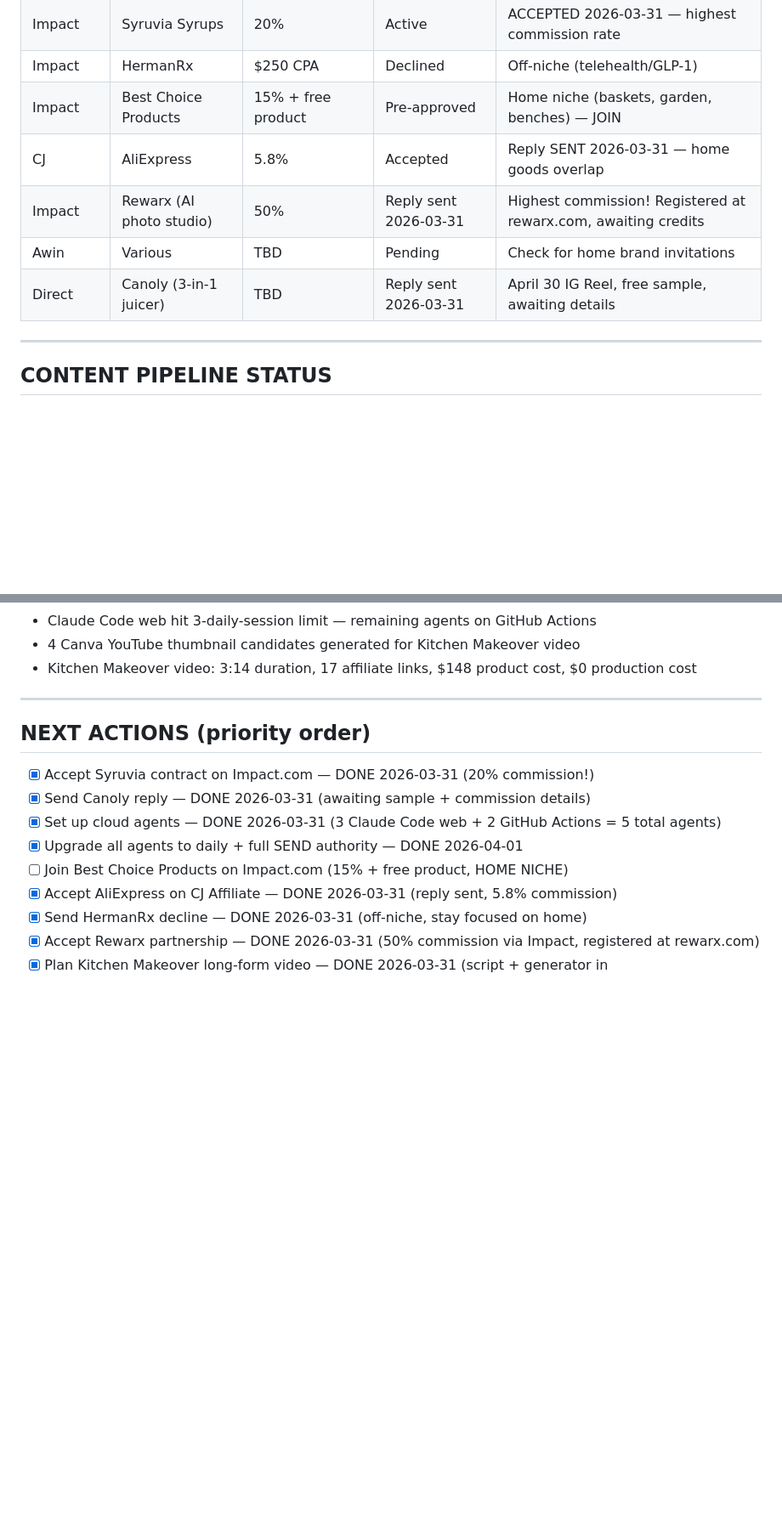
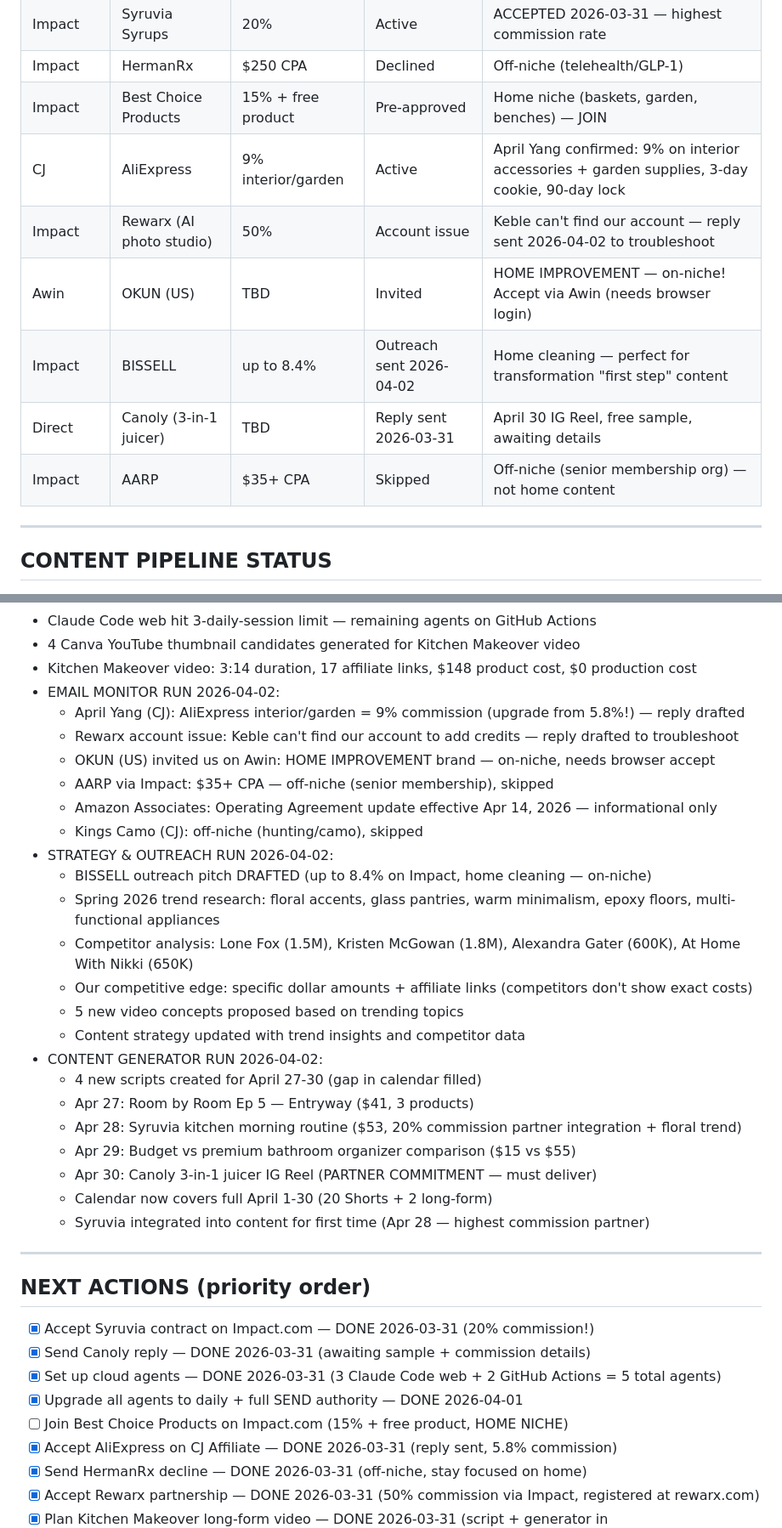
Before and after one commit to ianmcwherter/golden-home-project, a Markdown page: BUSINESS_BRAIN.md, 2 parts joined by grey strips. Shown at 85% size. GitHub-like rendering; blank space fills up the shorter version.

```diff
--- a/BUSINESS_BRAIN.md
+++ b/BUSINESS_BRAIN.md
@@ -62,10 +84,12 @@
 | Impact | Syruvia Syrups | 20% | Active | ACCEPTED 2026-03-31 — highest commission rate |
 | Impact | HermanRx | $250 CPA | Declined | Off-niche (telehealth/GLP-1) |
 | Impact | Best Choice Products | 15% + free product | Pre-approved | Home niche (baskets, garden, benches) — JOIN |
-| CJ | AliExpress | 5.8% | Accepted | Reply SENT 2026-03-31 — home goods overlap |
-| Impact | Rewarx (AI photo studio) | 50% | Reply sent 2026-03-31 | Highest commission! Registered at rewarx.com, awaiting credits |
-| Awin | Various | TBD | Pending | Check for home brand invitations |
+| CJ | AliExpress | 9% interior/garden | Active | April Yang confirmed: 9% on interior accessories + garden supplies, 3-day cookie, 90-day lock |
+| Impact | Rewarx (AI photo studio) | 50% | Account issue | Keble can't find our account — reply sent 2026-04-02 to troubleshoot |
+| Awin | OKUN (US) | TBD | Invited | HOME IMPROVEMENT — on-niche! Accept via Awin (needs browser login) |
+| Impact | BISSELL | up to 8.4% | Outreach sent 2026-04-02 | Home cleaning — perfect for transformation "first step" content |
 | Direct | Canoly (3-in-1 juicer) | TBD | Reply sent 2026-03-31 | April 30 IG Reel, free sample, awaiting details |
+| Impact | AARP | $35+ CPA | Skipped | Off-niche (senior membership org) — not home content |
 
 ---
 
@@ -176,6 +204,28 @@
 - Claude Code web hit 3-daily-session limit — remaining agents on GitHub Actions
 - 4 Canva YouTube thumbnail candidates generated for Kitchen Makeover video
 - Kitchen Makeover video: 3:14 duration, 17 affiliate links, $148 product cost, $0 production cost
+- EMAIL MONITOR RUN 2026-04-02:
+  - April Yang (CJ): AliExpress interior/garden = 9% commission (upgrade from 5.8%!) — reply drafted
+  - Rewarx account issue: Keble can't find our account to add credits — reply drafted to troubleshoot
+  - OKUN (US) invited us on Awin: HOME IMPROVEMENT brand — on-niche, needs browser accept
+  - AARP via Impact: $35+ CPA — off-niche (senior membership), skipped
+  - Amazon Associates: Operating Agreement update effective Apr 14, 2026 — informational only
+  - Kings Camo (CJ): off-niche (hunting/camo), skipped
+- STRATEGY & OUTREACH RUN 2026-04-02:
+  - BISSELL outreach pitch DRAFTED (up to 8.4% on Impact, home cleaning — on-niche)
+  - Spring 2026 trend research: floral accents, glass pantries, warm minimalism, epoxy floors, multi-functional appliances
+  - Competitor analysis: Lone Fox (1.5M), Kristen McGowan (1.8M), Alexandra Gater (600K), At Home With Nikki (650K)
+  - Our competitive edge: specific dollar amounts + affiliate links (competitors don't show exact costs)
+  - 5 new video concepts proposed based on trending topics
+  - Content strategy updated with trend insights and competitor data
+- CONTENT GENERATOR RUN 2026-04-02:
+  - 4 new scripts created for April 27-30 (gap in calendar filled)
+  - Apr 27: Room by Room Ep 5 — Entryway ($41, 3 products)
+  - Apr 28: Syruvia kitchen morning routine ($53, 20% commission partner integration + floral trend)
+  - Apr 29: Budget vs premium bathroom organizer comparison ($15 vs $55)
+  - Apr 30: Canoly 3-in-1 juicer IG Reel (PARTNER COMMITMENT — must deliver)
+  - Calendar now covers full April 1-30 (20 Shorts + 2 long-form)
+  - Syruvia integrated into content for first time (Apr 28 — highest commission partner)
 
 ---
 
```
Also changed, not shown: other parts of BUSINESS_BRAIN.md (+29 -1 lines).
